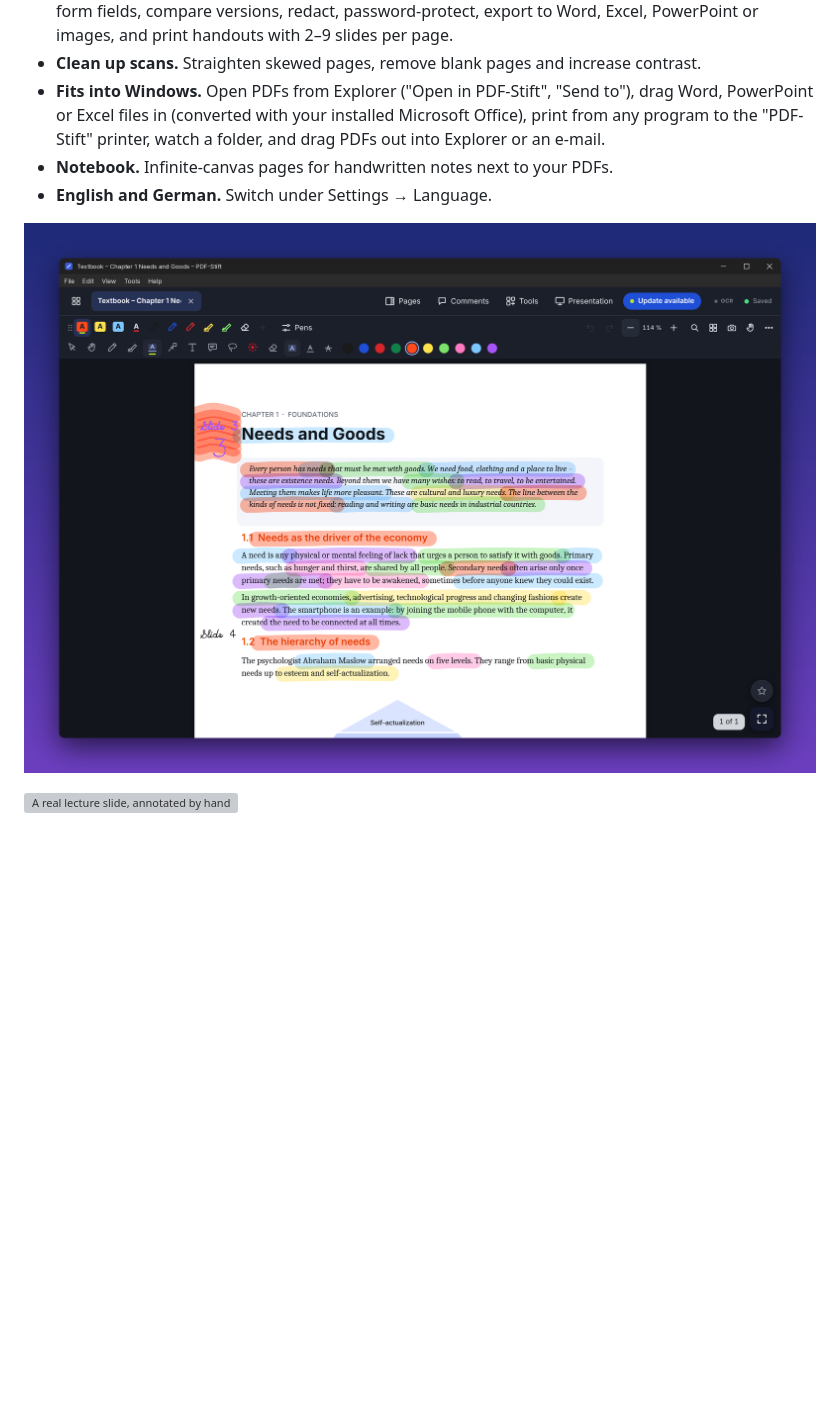
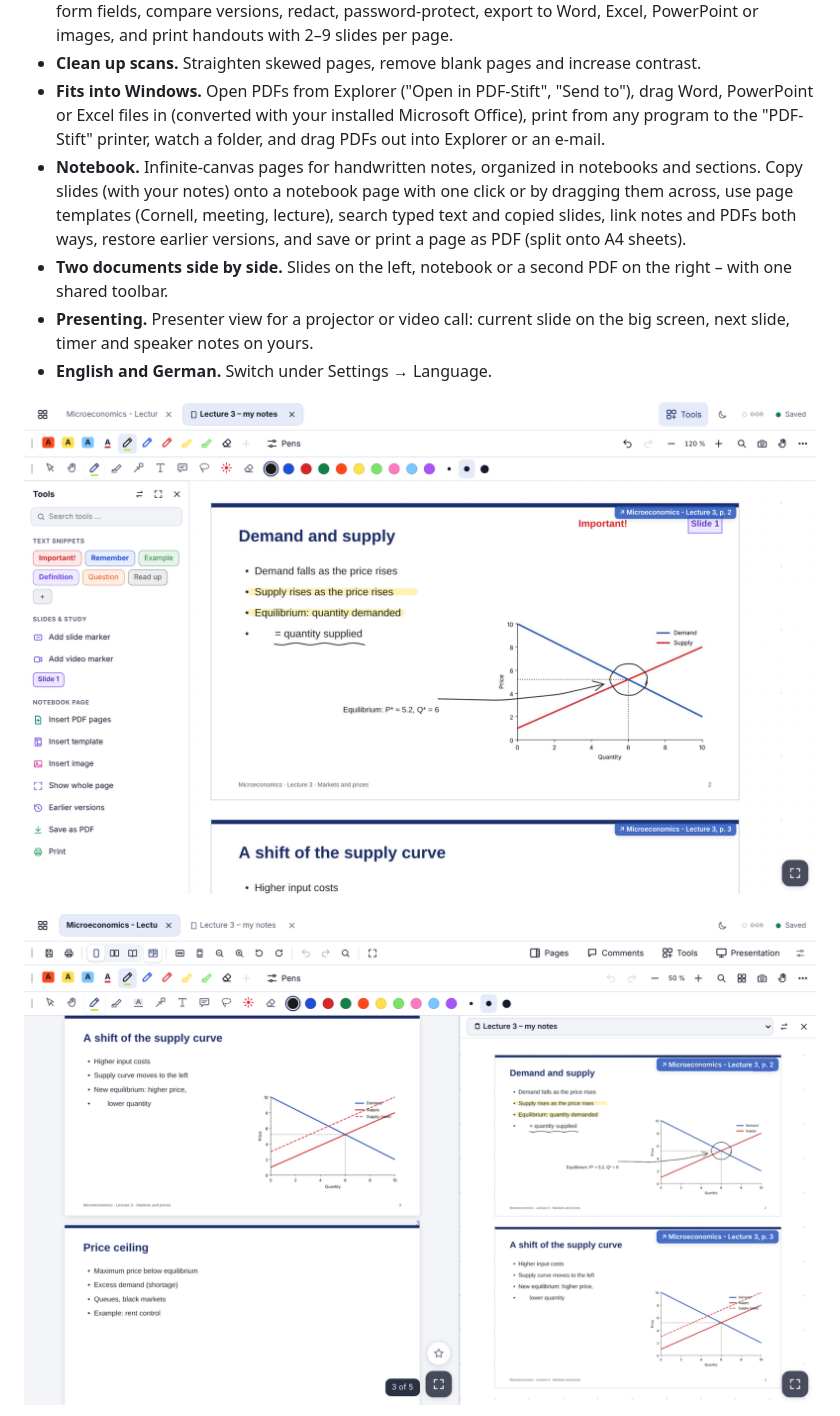
Before and after one commit to ek1-wq/pdf-stift, a Markdown page: README.md, the part around the change printed below. Rendered like a GitHub page; pictures changed too: docs/screenshots/highlights.png (deleted), docs/screenshots/notebook.png (added), docs/screenshots/split.png (added); blank space fills up the shorter version; grey boxes are pictures that could not be loaded.

```diff
--- a/README.md
+++ b/README.md
@@ -18,12 +18,14 @@ Everything stays on your PC. PDF-Stift needs no account, no cloud and no server,
 - **Tools.** Organize pages (reorder, rotate, delete, extract, split), combine PDFs, edit text and images, add a header, footer, page numbers or watermark, insert bookmarks, stamp, fill and sign forms, prepare form fields, compare versions, redact, password-protect, export to Word, Excel, PowerPoint or images, and print handouts with 2–9 slides per page.
 - **Clean up scans.** Straighten skewed pages, remove blank pages and increase contrast.
 - **Fits into Windows.** Open PDFs from Explorer ("Open in PDF-Stift", "Send to"), drag Word, PowerPoint or Excel files in (converted with your installed Microsoft Office), print from any program to the "PDF-Stift" printer, watch a folder, and drag PDFs out into Explorer or an e-mail.
-- **Notebook.** Infinite-canvas pages for handwritten notes next to your PDFs.
+- **Notebook.** Infinite-canvas pages for handwritten notes, organized in notebooks and sections. Copy slides (with your notes) onto a notebook page with one click or by dragging them across, use page templates (Cornell, meeting, lecture), search typed text and copied slides, link notes and PDFs both ways, restore earlier versions, and save or print a page as PDF (split onto A4 sheets).
+- **Two documents side by side.** Slides on the left, notebook or a second PDF on the right – with one shared toolbar.
+- **Presenting.** Presenter view for a projector or video call: current slide on the big screen, next slide, timer and speaker notes on yours.
 - **English and German.** Switch under Settings → Language.
 
-![Colour highlighting and margin notes in a textbook chapter](docs/screenshots/highlights.png)
+![Slides copied into the notebook, with text snippets and slide markers](docs/screenshots/notebook.png)
 
-![A real lecture slide, annotated by hand with a stylus](docs/screenshots/real-notes.png)
+![Slides on the left, your notebook page on the right – drag slides across](docs/screenshots/split.png)
 
 ![All tools at a glance](docs/screenshots/tools.png)
 
```
Also changed, not shown: other parts of README.md (+28 -9 lines), README.de.md (+23 -5 lines), THIRD-PARTY-NOTICES.md (+7 -1 lines), docs/screenshots/hero.png, docs/screenshots/tools.png, 5 other files.
